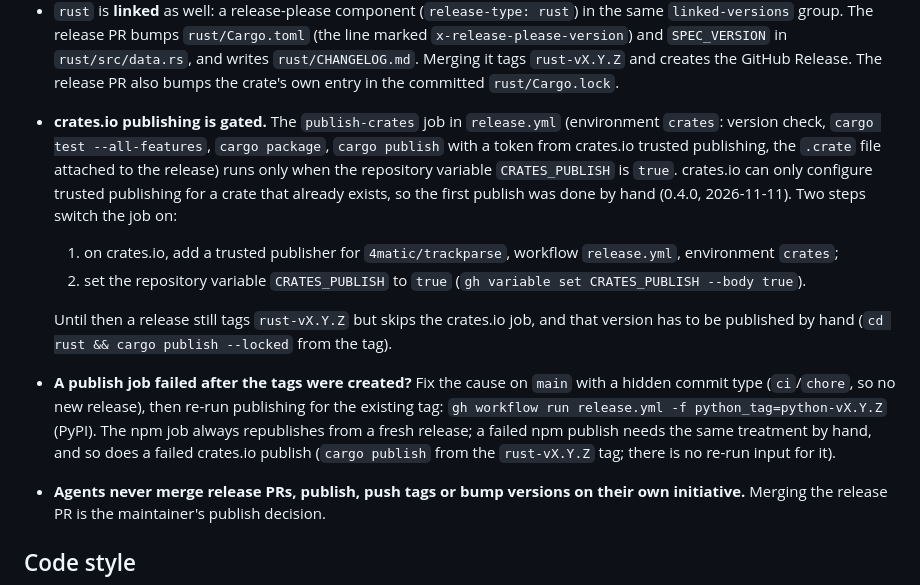
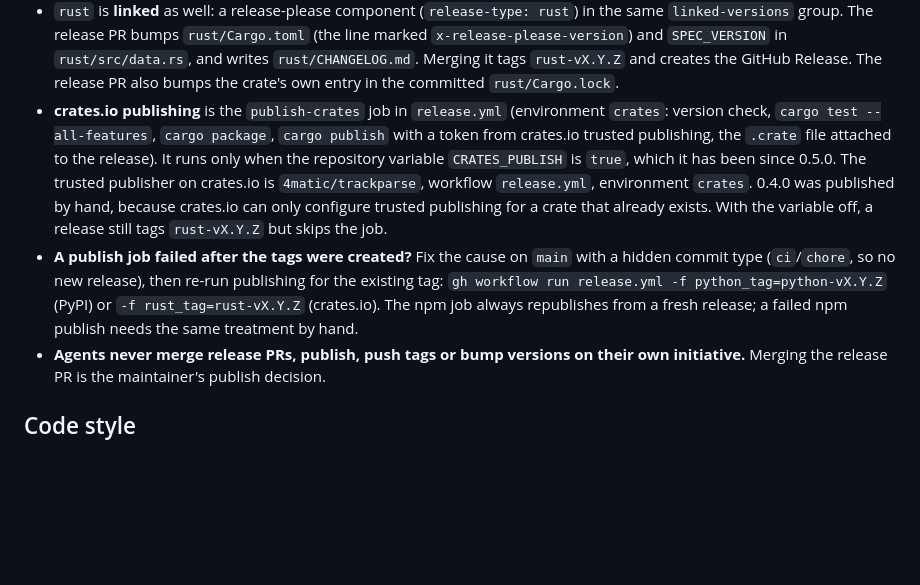
Before and after one commit to 4matic/trackparse, a Markdown page: AGENTS.md, the part around the change. GitHub-like rendering; blank space fills up the shorter version.

Commit message:
docs: crates.io publishing is on, and the re-run input for it

```diff
--- a/AGENTS.md
+++ b/AGENTS.md
@@ -514,24 +514,19 @@ Version rules:
   `x-release-please-version`) and `SPEC_VERSION` in `rust/src/data.rs`, and writes
   `rust/CHANGELOG.md`. Merging it tags `rust-vX.Y.Z` and creates the GitHub Release. The release PR
   also bumps the crate's own entry in the committed `rust/Cargo.lock`.
-- **crates.io publishing is gated.** The `publish-crates` job in `release.yml` (environment
-  `crates`: version check, `cargo test --all-features`, `cargo package`, `cargo publish` with a
-  token from crates.io trusted publishing, the `.crate` file attached to the release) runs only
-  when the repository variable `CRATES_PUBLISH` is `true`. crates.io can only configure trusted
-  publishing for a crate that already exists, so the first publish was done by hand (0.4.0,
-  2026-11-11). Two steps switch the job on:
-  1. on crates.io, add a trusted publisher for `4matic/trackparse`, workflow `release.yml`,
-     environment `crates`;
-  2. set the repository variable `CRATES_PUBLISH` to `true`
-     (`gh variable set CRATES_PUBLISH --body true`).
-
-  Until then a release still tags `rust-vX.Y.Z` but skips the crates.io job, and that version
-  has to be published by hand (`cd rust && cargo publish --locked` from the tag).
+- **crates.io publishing** is the `publish-crates` job in `release.yml` (environment `crates`:
+  version check, `cargo test --all-features`, `cargo package`, `cargo publish` with a token from
+  crates.io trusted publishing, the `.crate` file attached to the release). It runs only when the
+  repository variable `CRATES_PUBLISH` is `true`, which it has been since 0.5.0. The trusted
+  publisher on crates.io is `4matic/trackparse`, workflow `release.yml`, environment `crates`.
+  0.4.0 was published by hand, because crates.io can only configure trusted publishing for a
+  crate that already exists. With the variable off, a release still tags `rust-vX.Y.Z` but skips
+  the job.
 - **A publish job failed after the tags were created?** Fix the cause on `main` with a hidden commit
   type (`ci`/`chore`, so no new release), then re-run publishing for the existing tag:
-  `gh workflow run release.yml -f python_tag=python-vX.Y.Z` (PyPI). The npm job always republishes
-  from a fresh release; a failed npm publish needs the same treatment by hand, and so does a failed
-  crates.io publish (`cargo publish` from the `rust-vX.Y.Z` tag; there is no re-run input for it).
+  `gh workflow run release.yml -f python_tag=python-vX.Y.Z` (PyPI) or
+  `-f rust_tag=rust-vX.Y.Z` (crates.io). The npm job always republishes from a fresh release; a
+  failed npm publish needs the same treatment by hand.
 - **Agents never merge release PRs, publish, push tags or bump versions on their own initiative.**
   Merging the release PR is the maintainer's publish decision.
 
```
